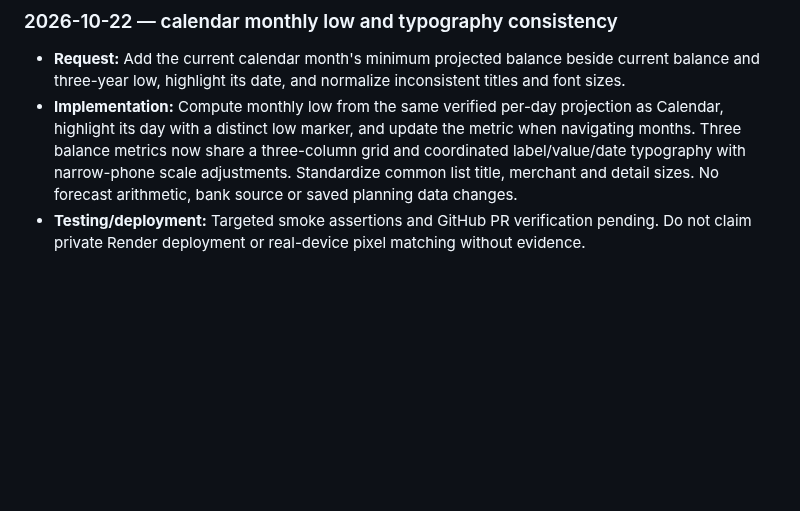
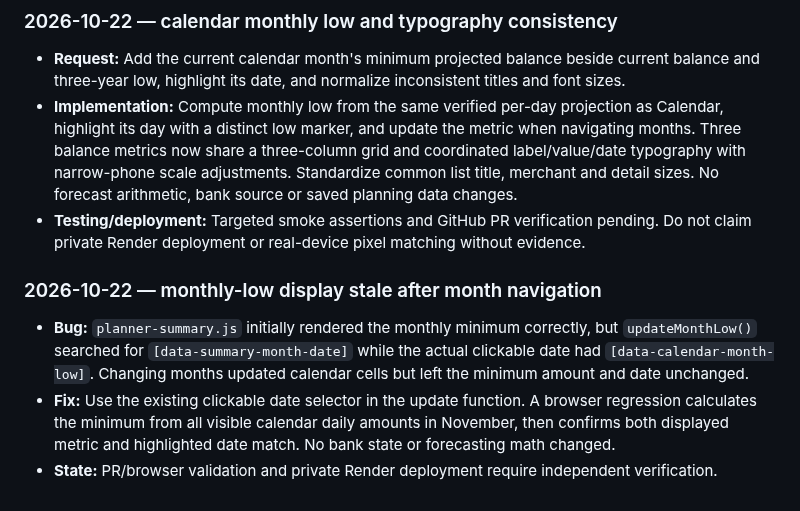
Before and after one commit to markbobthomas/household-ledger, a Markdown page: PROJECT_LEDGER.md, the part around the change. Rendered like a GitHub page; blank space fills up the shorter version.

Commit message:
Record stale monthly low root cause and regression

```diff
--- a/PROJECT_LEDGER.md
+++ b/PROJECT_LEDGER.md
@@ -412,3 +412,10 @@ Use: **date — goal; decision; changes (or “no code change”); PR/commit; ch
 - **Request:** Add the current calendar month's minimum projected balance beside current balance and three-year low, highlight its date, and normalize inconsistent titles and font sizes.
 - **Implementation:** Compute monthly low from the same verified per-day projection as Calendar, highlight its day with a distinct low marker, and update the metric when navigating months. Three balance metrics now share a three-column grid and coordinated label/value/date typography with narrow-phone scale adjustments. Standardize common list title, merchant and detail sizes. No forecast arithmetic, bank source or saved planning data changes.
 - **Testing/deployment:** Targeted smoke assertions and GitHub PR verification pending. Do not claim private Render deployment or real-device pixel matching without evidence.
+
+
+### 2026-10-22 — monthly-low display stale after month navigation
+
+- **Bug:** `planner-summary.js` initially rendered the monthly minimum correctly, but `updateMonthLow()` searched for `[data-summary-month-date]` while the actual clickable date had `[data-calendar-month-low]`. Changing months updated calendar cells but left the minimum amount and date unchanged.
+- **Fix:** Use the existing clickable date selector in the update function. A browser regression calculates the minimum from all visible calendar daily amounts in November, then confirms both displayed metric and highlighted date match. No bank state or forecasting math changed.
+- **State:** PR/browser validation and private Render deployment require independent verification.
```
